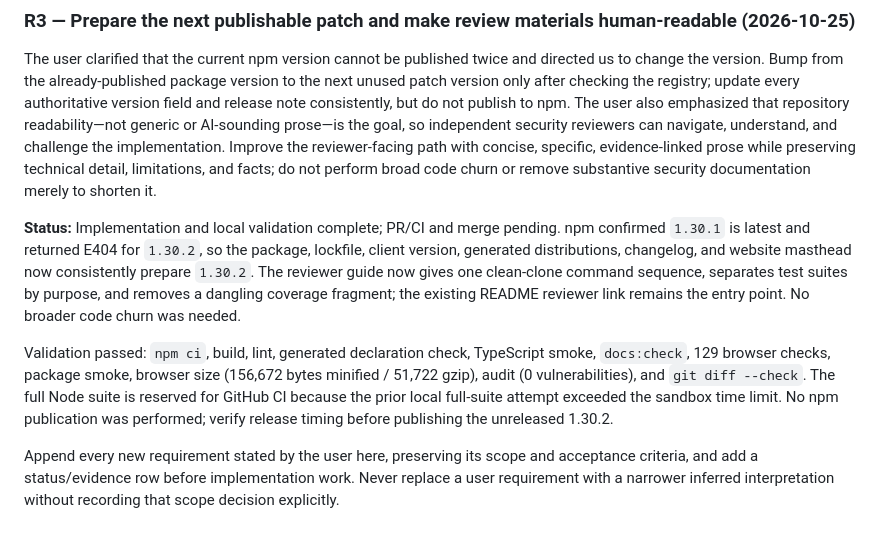
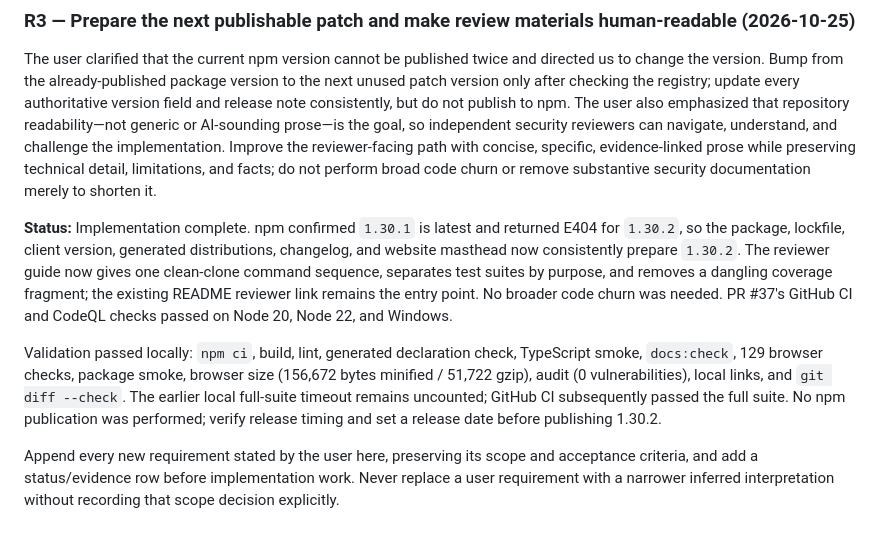
Before and after one commit to archnemix/Archnemix_Image_Protection, a Markdown page: docs/REQUIREMENTS_TRACKER.md, the part around the change. Drawn GitHub-style.

Commit message:
docs: record 1.30.2 validation evidence
Co-authored-by: arena-agent <297053741+arena-agent@users.noreply.github.com>

```diff
--- a/docs/REQUIREMENTS_TRACKER.md
+++ b/docs/REQUIREMENTS_TRACKER.md
@@ -98,8 +98,8 @@ Validation: `npm ci`, lint, build/type generation, `types:check`, `test:types`,
 
 The user clarified that the current npm version cannot be published twice and directed us to change the version. Bump from the already-published package version to the next unused patch version only after checking the registry; update every authoritative version field and release note consistently, but do not publish to npm. The user also emphasized that repository readability—not generic or AI-sounding prose—is the goal, so independent security reviewers can navigate, understand, and challenge the implementation. Improve the reviewer-facing path with concise, specific, evidence-linked prose while preserving technical detail, limitations, and facts; do not perform broad code churn or remove substantive security documentation merely to shorten it.
 
-**Status:** Implementation and local validation complete; PR/CI and merge pending. npm confirmed `1.30.1` is latest and returned E404 for `1.30.2`, so the package, lockfile, client version, generated distributions, changelog, and website masthead now consistently prepare `1.30.2`. The reviewer guide now gives one clean-clone command sequence, separates test suites by purpose, and removes a dangling coverage fragment; the existing README reviewer link remains the entry point. No broader code churn was needed.
+**Status:** Implementation complete. npm confirmed `1.30.1` is latest and returned E404 for `1.30.2`, so the package, lockfile, client version, generated distributions, changelog, and website masthead now consistently prepare `1.30.2`. The reviewer guide now gives one clean-clone command sequence, separates test suites by purpose, and removes a dangling coverage fragment; the existing README reviewer link remains the entry point. No broader code churn was needed. PR #37's GitHub CI and CodeQL checks passed on Node 20, Node 22, and Windows.
 
-Validation passed: `npm ci`, build, lint, generated declaration check, TypeScript smoke, `docs:check`, 129 browser checks, package smoke, browser size (156,672 bytes minified / 51,722 gzip), audit (0 vulnerabilities), and `git diff --check`. The full Node suite is reserved for GitHub CI because the prior local full-suite attempt exceeded the sandbox time limit. No npm publication was performed; verify release timing before publishing the unreleased 1.30.2.
+Validation passed locally: `npm ci`, build, lint, generated declaration check, TypeScript smoke, `docs:check`, 129 browser checks, package smoke, browser size (156,672 bytes minified / 51,722 gzip), audit (0 vulnerabilities), local links, and `git diff --check`. The earlier local full-suite timeout remains uncounted; GitHub CI subsequently passed the full suite. No npm publication was performed; verify release timing and set a release date before publishing 1.30.2.
 
 Append every new requirement stated by the user here, preserving its scope and acceptance criteria, and add a status/evidence row before implementation work. Never replace a user requirement with a narrower inferred interpretation without recording that scope decision explicitly.
```
